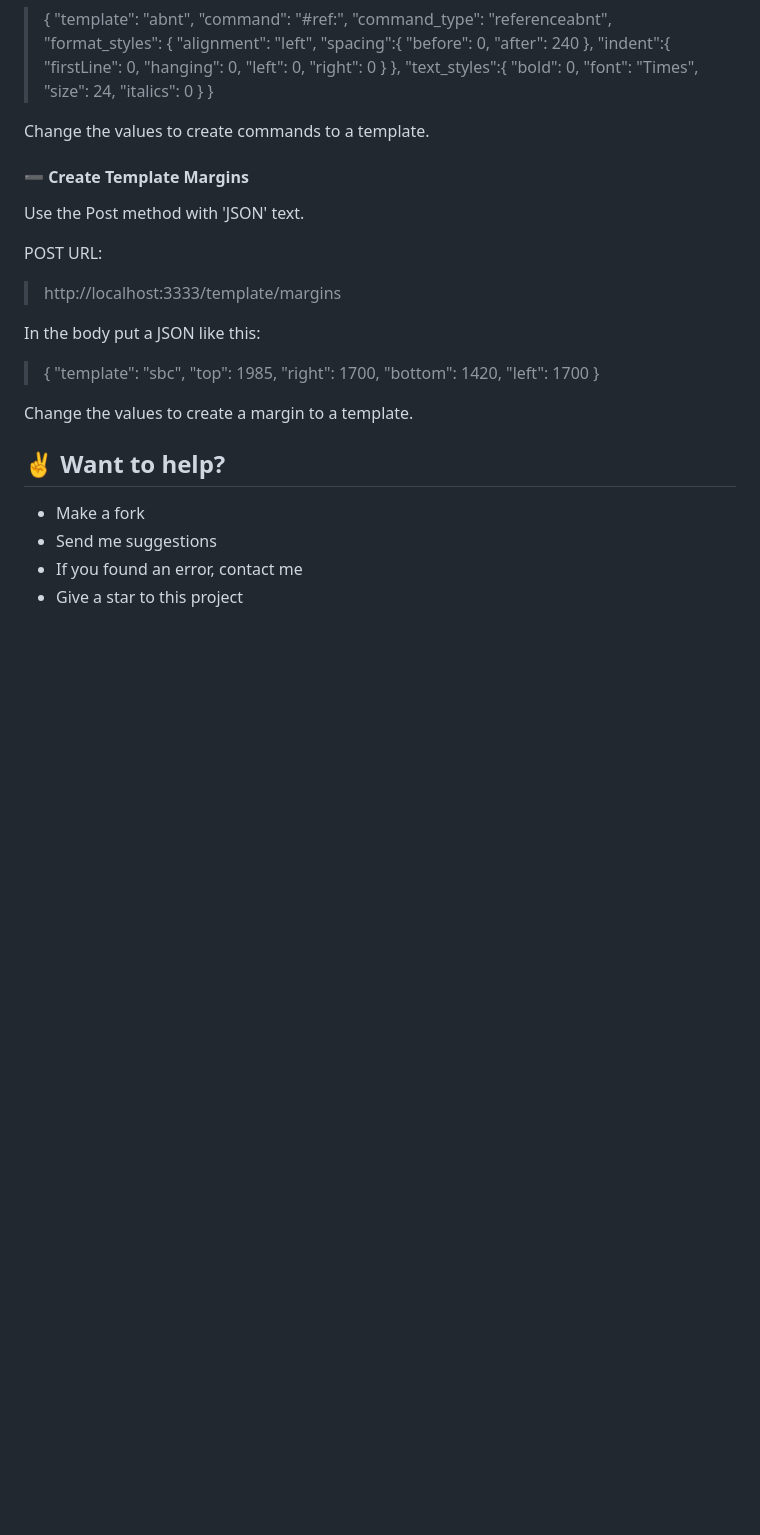
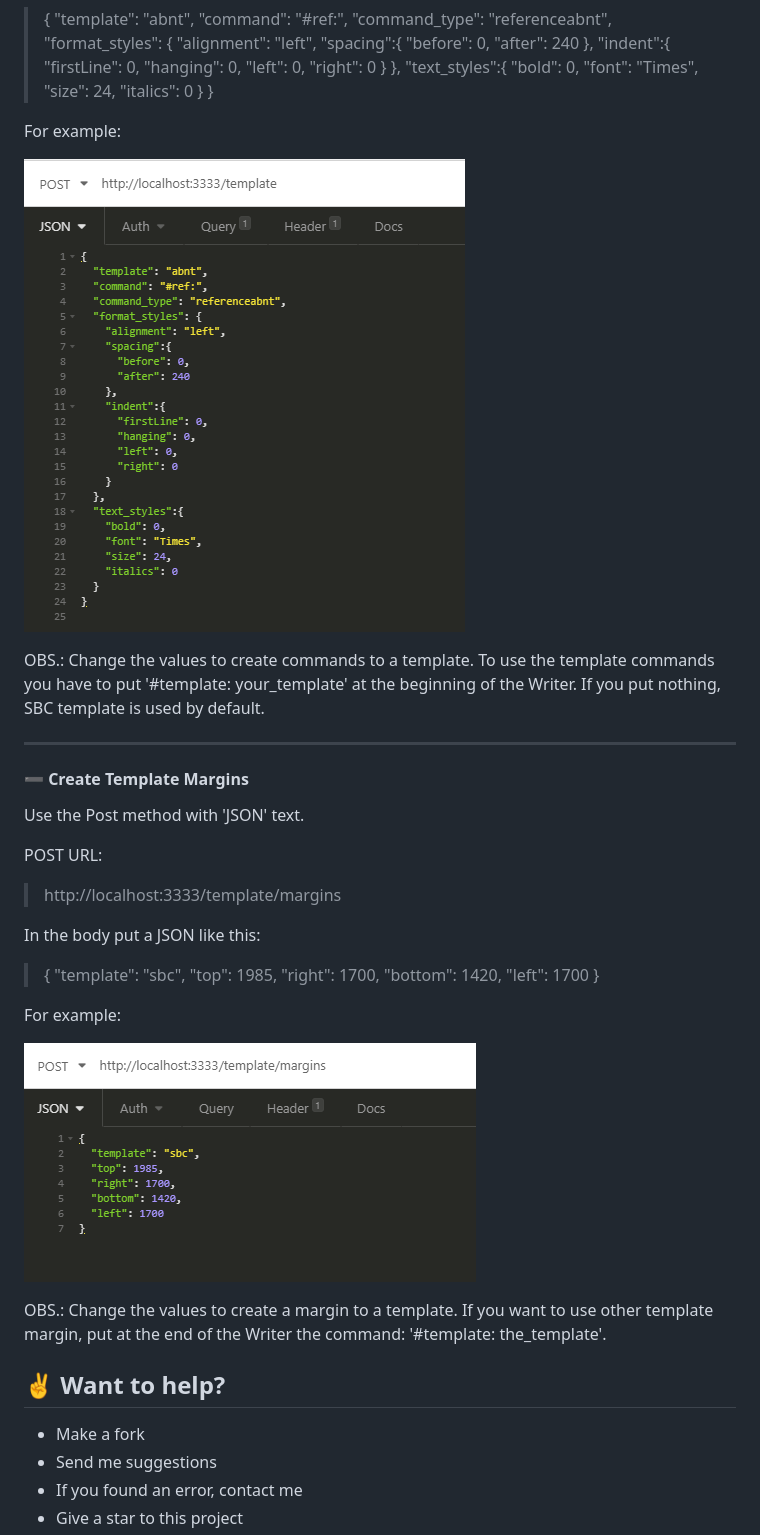
Before and after one commit to lucasrennok/Format4You, a Markdown page: README.md, the part around one of its changes. Rendered like a GitHub page; pictures changed too: images/createMargin.PNG (added), images/createTemplate.PNG (added); blank space fills up the shorter version.

```diff
--- a/README.md
+++ b/README.md
@@ -173,7 +178,13 @@ In the body put a JSON like this:
 	}
 }
 
-Change the values to create commands to a template.
+For example:
+
+![create template](/images/createTemplate.PNG)
+
+OBS.: Change the values to create commands to a template. To use the template commands you have to put '#template: your_template' at the beginning of the Writer. If you put nothing, SBC template is used by default.
+
+---
 
 #### :heavy_minus_sign: Create Template Margins
 Use the Post method with 'JSON' text.
@@ -191,7 +202,11 @@ In the body put a JSON like this:
 	"left": 1700
 }
 
-Change the values to create a margin to a template.
+For example:
+
+![create template margin](/images/createMargin.PNG)
+
+OBS.: Change the values to create a margin to a template. If you want to use other template margin, put at the end of the Writer the command: '#template: the_template'.
 
 ## :v: Want to help?
 
```
Also changed, not shown: other parts of README.md (+5 -0 lines).
